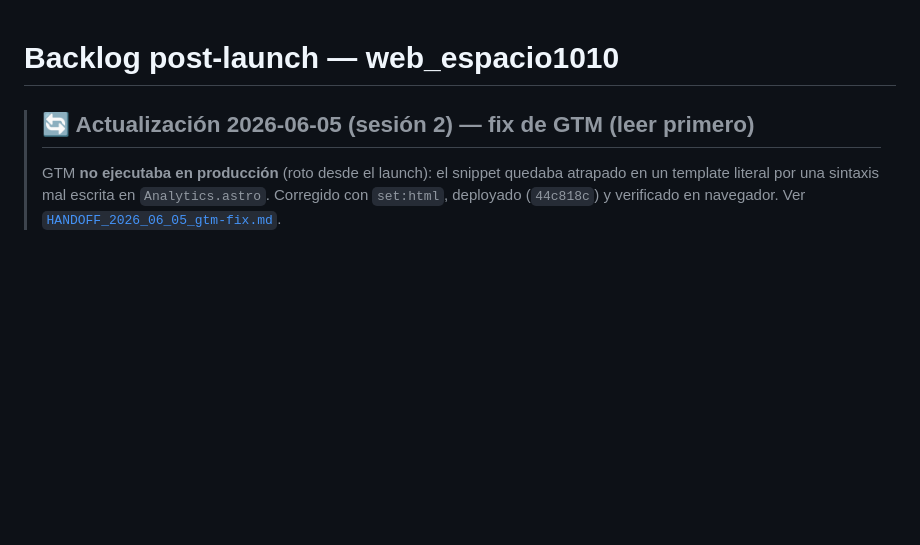
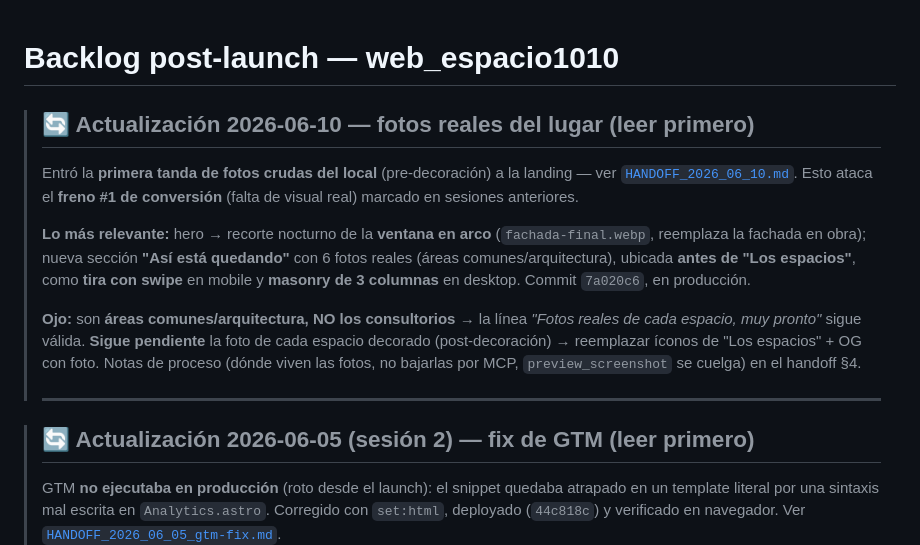
Before and after one commit to eltucanuy/web-espacio1010, a Markdown page: docs/BACKLOG.md, the part around the change. Drawn GitHub-style; blank space fills up the shorter version.

Commit message:
docs: handoff 2026-06-10 (fotos reales del lugar en la landing) + backlog
Co-Authored-By: Claude Opus 4.8 <noreply@anthropic.com>

```diff
--- a/docs/BACKLOG.md
+++ b/docs/BACKLOG.md
@@ -1,4 +1,13 @@
 # Backlog post-launch — web_espacio1010
+
+> ## 🔄 Actualización 2026-06-10 — fotos reales del lugar (leer primero)
+> Entró la **primera tanda de fotos crudas del local** (pre-decoración) a la landing — ver [`HANDOFF_2026_06_10.md`](./HANDOFF_2026_06_10.md). Esto ataca el **freno #1 de conversión** (falta de visual real) marcado en sesiones anteriores.
+>
+> **Lo más relevante:** hero → recorte nocturno de la **ventana en arco** (`fachada-final.webp`, reemplaza la fachada en obra); nueva sección **"Así está quedando"** con 6 fotos reales (áreas comunes/arquitectura), ubicada **antes de "Los espacios"**, como **tira con swipe** en mobile y **masonry de 3 columnas** en desktop. Commit `7a020c6`, en producción.
+>
+> **Ojo:** son **áreas comunes/arquitectura, NO los consultorios** → la línea *"Fotos reales de cada espacio, muy pronto"* sigue válida. **Sigue pendiente** la foto de cada espacio decorado (post-decoración) → reemplazar íconos de "Los espacios" + OG con foto. Notas de proceso (dónde viven las fotos, no bajarlas por MCP, `preview_screenshot` se cuelga) en el handoff §4.
+>
+> ---
 
 > ## 🔄 Actualización 2026-06-05 (sesión 2) — fix de GTM (leer primero)
 > GTM **no ejecutaba en producción** (roto desde el launch): el snippet quedaba atrapado en un template literal por una sintaxis mal escrita en `Analytics.astro`. Corregido con `set:html`, deployado (`44c818c`) y verificado en navegador. Ver [`HANDOFF_2026_06_05_gtm-fix.md`](./HANDOFF_2026_06_05_gtm-fix.md).
```
Also changed, not shown: docs/HANDOFF_2026_06_10.md (added, +68 -0 lines).
